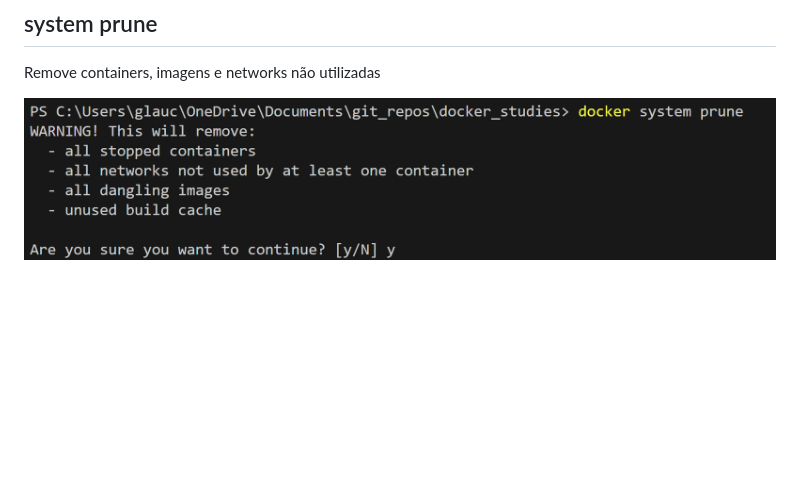
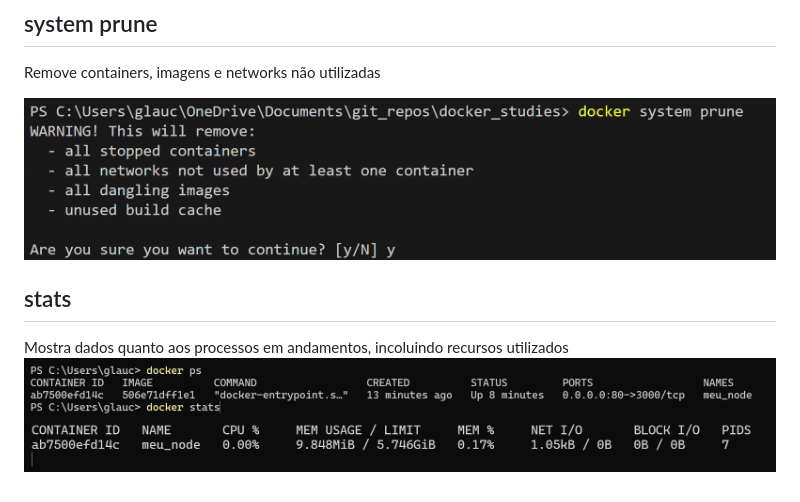
Before and after one commit to glaucoSapucaia/docker_studies, a Markdown page: README.md, the part around the change. GitHub-like rendering; pictures changed too: asset/image-40.png (added), asset/image-41.png (added); blank space fills up the shorter version.

Commit message:
docker stats -> processamento e recursos

```diff
--- a/README.md
+++ b/README.md
@@ -22,3 +22,9 @@ Estudos com Docker
 Remove containers, imagens e networks não utilizadas
 
 ![alt text](asset/image-35.png)
+
+## stats
+
+Mostra dados quanto aos processos em andamentos, incoluindo recursos utilizados
+![alt text](asset/image-40.png)
+![alt text](asset/image-41.png)
```
